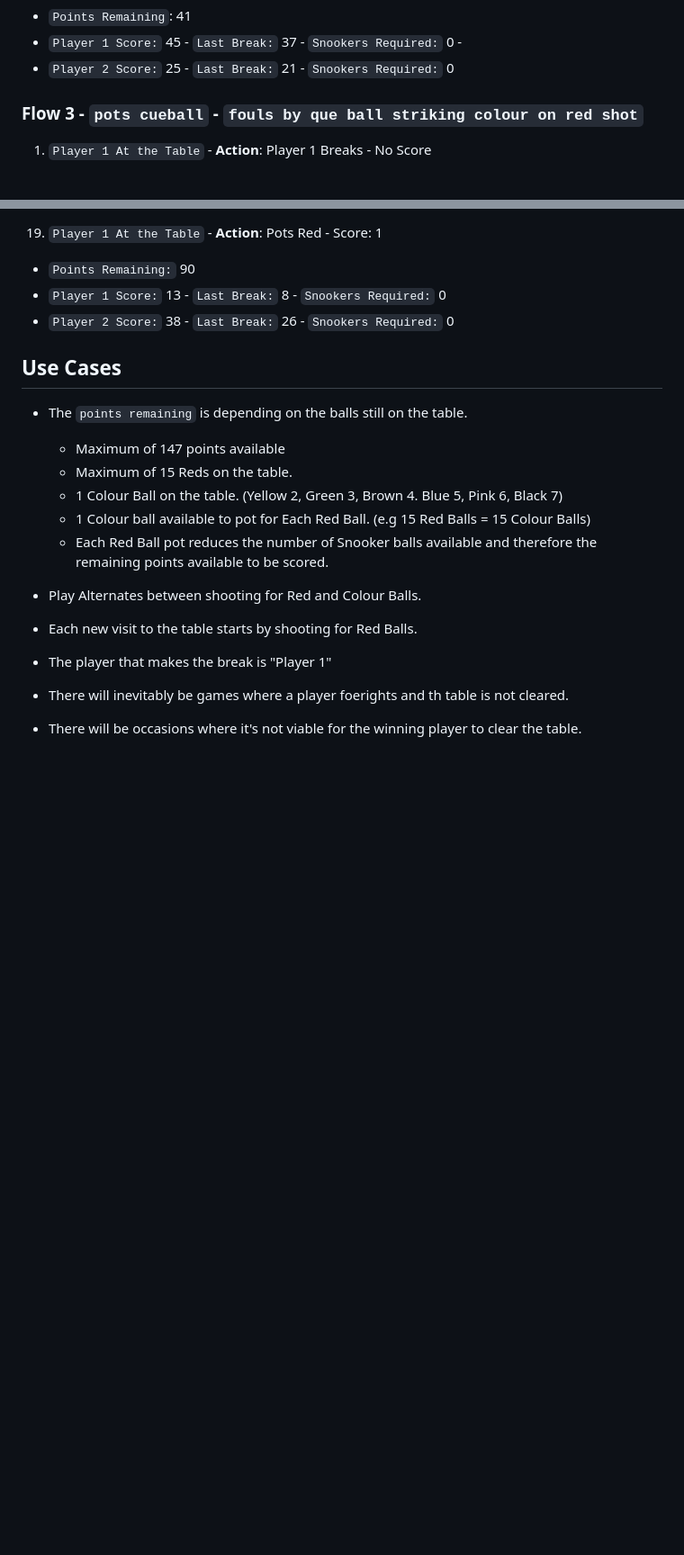
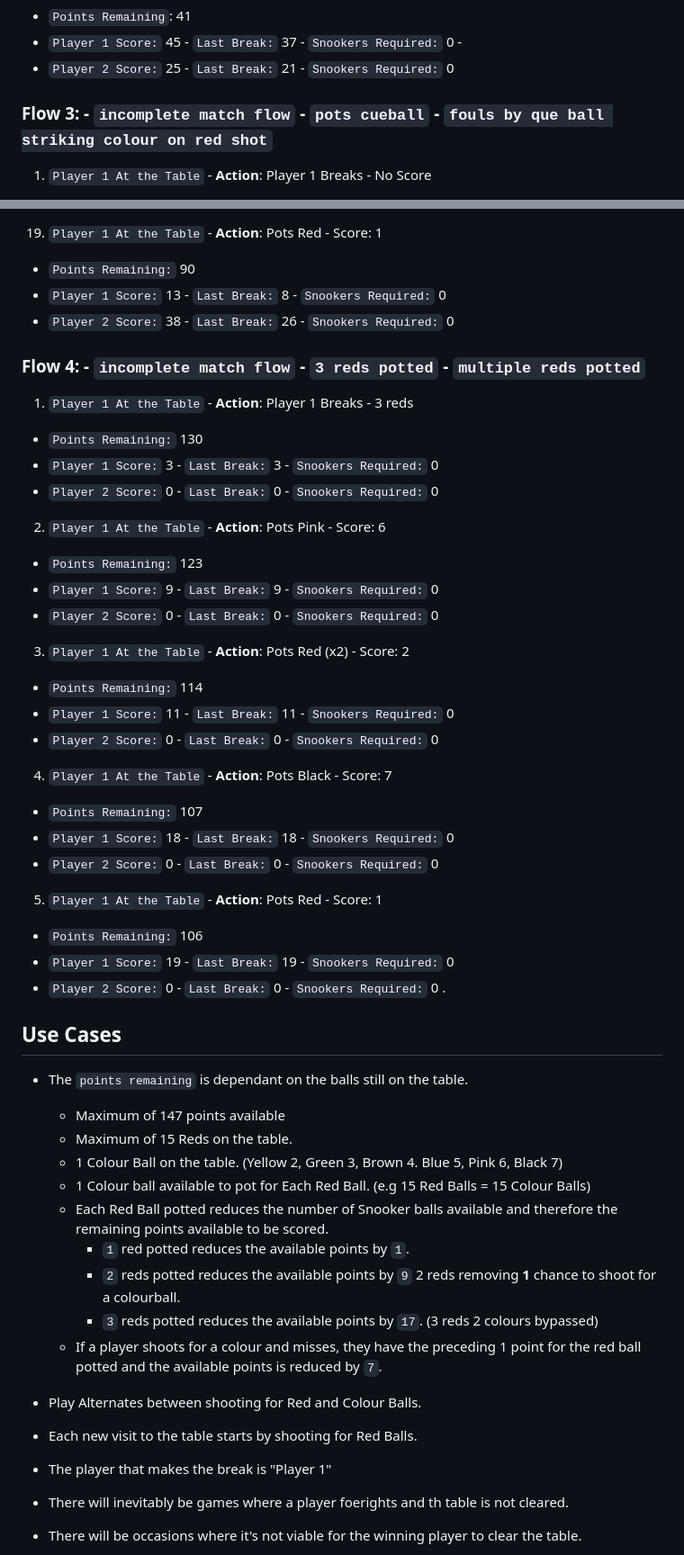
Before and after one commit to jg-digital-media/jgdm_snooker_scorer, a Markdown page: readme.md, 2 parts joined by grey strips. Shown at 90% size. Drawn GitHub-style; blank space fills up the shorter version.

Commit message:
introduce flow 4

```diff
--- a/readme.md
+++ b/readme.md
@@ -359,7 +359,7 @@ Use this appliation to tally up your Snooker scores as you play. Such is the sca
   + `Player 1 Score:` 45 - `Last Break:` 37 - `Snookers Required:` 0 -
   + `Player 2 Score:` 25 - `Last Break:` 21 - `Snookers Required:` 0
 
-### Flow 3 - `pots cueball` - `fouls by que ball striking colour on red shot`
+### Flow 3: - `incomplete match flow` - `pots cueball` - `fouls by que ball striking colour on red shot`
 
 1. `Player 1 At the Table` - **Action**: Player 1 Breaks - No Score
   + `Points Remaining:` 147
@@ -456,16 +456,47 @@ Use this appliation to tally up your Snooker scores as you play. Such is the sca
   + `Player 1 Score:` 13 - `Last Break:` 8 - `Snookers Required:` 0
   + `Player 2 Score:` 38 - `Last Break:` 26 - `Snookers Required:` 0
 
+### Flow 4: - `incomplete match flow` - `3 reds potted` - `multiple reds potted`
+
+1. `Player 1 At the Table` - **Action**: Player 1 Breaks - 3 reds
+  + `Points Remaining:` 130
+  + `Player 1 Score:` 3 - `Last Break:` 3 - `Snookers Required:` 0
+  + `Player 2 Score:` 0 - `Last Break:` 0 - `Snookers Required:` 0
+
+2. `Player 1 At the Table` - **Action**: Pots Pink - Score: 6
+  + `Points Remaining:` 123
+  + `Player 1 Score:` 9 - `Last Break:` 9 - `Snookers Required:` 0
+  + `Player 2 Score:` 0 - `Last Break:` 0 - `Snookers Required:` 0
+
+3. `Player 1 At the Table` - **Action**: Pots Red (x2) - Score: 2
+  + `Points Remaining:` 114
+  + `Player 1 Score:` 11 - `Last Break:` 11 - `Snookers Required:` 0
+  + `Player 2 Score:` 0 - `Last Break:` 0 - `Snookers Required:` 0
+
+4. `Player 1 At the Table` - **Action**: Pots Black - Score: 7
+  + `Points Remaining:` 107
+  + `Player 1 Score:` 18 - `Last Break:` 18 - `Snookers Required:` 0
+  + `Player 2 Score:` 0 - `Last Break:` 0 - `Snookers Required:` 0
+
+5.  `Player 1 At the Table` - **Action**: Pots Red - Score: 1
+  + `Points Remaining:` 106
+  + `Player 1 Score:` 19 - `Last Break:` 19 - `Snookers Required:` 0
+  + `Player 2 Score:` 0 - `Last Break:` 0 - `Snookers Required:` 0
+.
+
 
 ## Use Cases
 
-
-+ The `points remaining` is depending on the balls still on the table.
++ The `points remaining` is dependant on the balls still on the table.
     + Maximum of 147 points available
     + Maximum of 15 Reds on the table.
     + 1 Colour Ball on the table. (Yellow 2, Green 3, Brown 4. Blue 5, Pink 6, Black 7)
     + 1 Colour ball available to pot for Each Red Ball. (e.g 15 Red Balls = 15 Colour Balls)
-    + Each Red Ball pot reduces the number of Snooker balls available and therefore the remaining points available to be scored.
+    + Each Red Ball potted reduces the number of Snooker balls available and therefore the remaining points available to be scored.
+        + `1` red potted reduces the available points by `1`.
+        + `2` reds potted reduces the available points by `9` 2 reds removing **1** chance to shoot for a colourball.
+        + `3` reds potted reduces the available points by `17`. (3 reds 2 colours bypassed)
+    + If a player shoots for a colour and misses, they have the preceding 1 point for the red ball potted and the available points is reduced by `7`.
 
 + Play Alternates between shooting for Red and Colour Balls.
 
```
Also changed, not shown: other parts of readme.md (+2 -2 lines).
